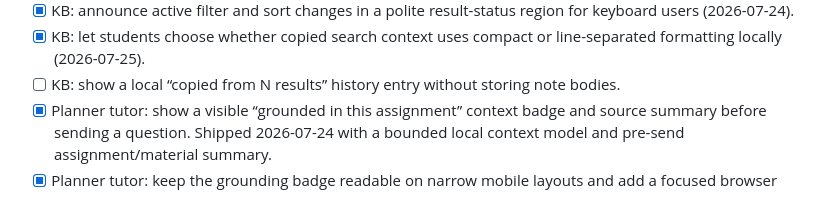
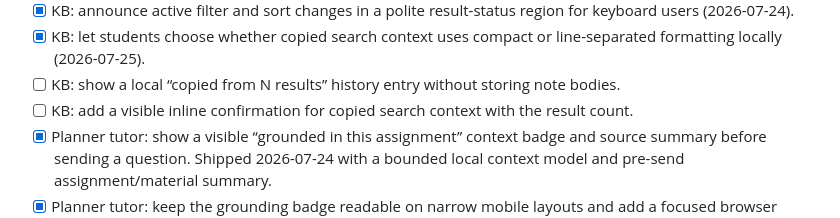
Before and after one commit to Pepuldope/Classroom-Knowledge-Base, a Markdown page: ROADMAP.md, the part around the change. GitHub-like rendering.

Commit message:
docs: replenish KB backlog

```diff
--- a/ROADMAP.md
+++ b/ROADMAP.md
@@ -105,6 +105,7 @@ ticks off, and re-prioritises freely. Seed ideas (the loop may reorder/extend):
 - [x] KB: announce active filter and sort changes in a polite result-status region for keyboard users (2026-07-24).
 - [x] KB: let students choose whether copied search context uses compact or line-separated formatting locally (2026-07-25).
 - [ ] KB: show a local “copied from N results” history entry without storing note bodies.
+- [ ] KB: add a visible inline confirmation for copied search context with the result count.
 - [x] Planner tutor: show a visible “grounded in this assignment” context badge and source summary before sending a question. Shipped 2026-07-24 with a bounded local context model and pre-send assignment/material summary.
 - [x] Planner tutor: keep the grounding badge readable on narrow mobile layouts and add a focused browser assertion (2026-07-24).
 
```
